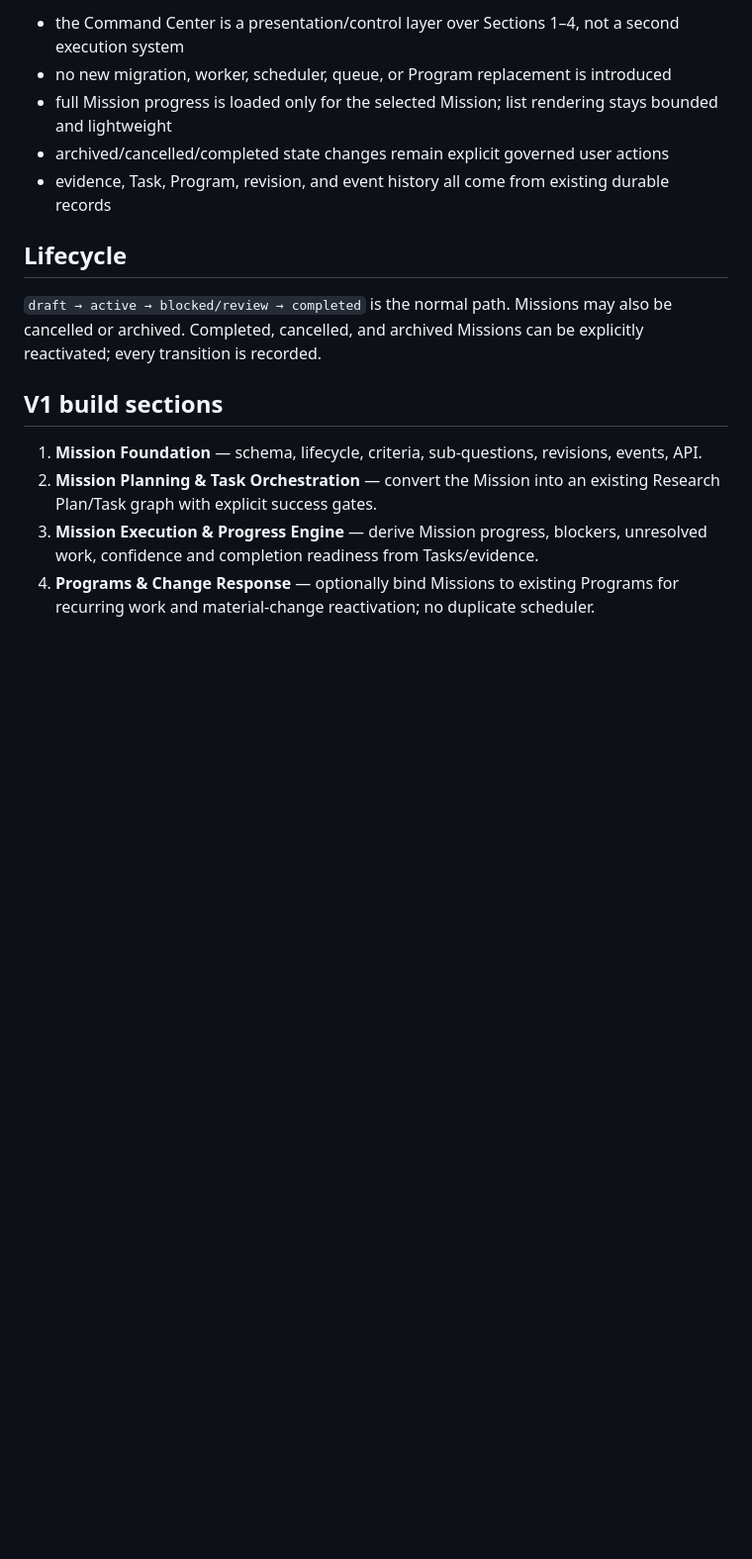
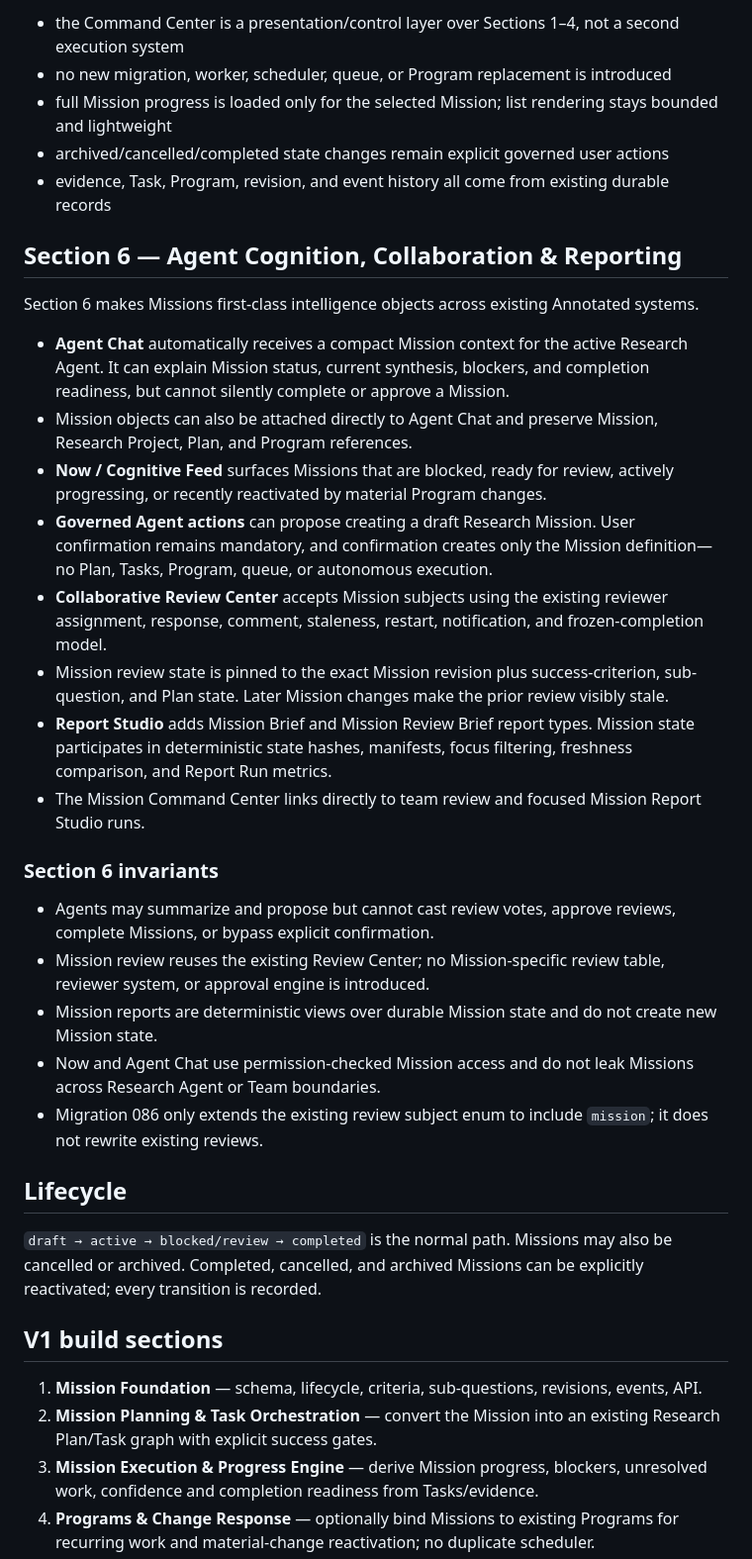
Before and after one commit to davemt74-lang/standalone, a Markdown page: docs/research-missions-v1.md, the part around the change. Shown at 99% size. Rendered like a GitHub page; blank space fills up the shorter version.

Commit message:
Research Missions V1 Section 6: document cognition collaboration and reporting

```diff
--- a/docs/research-missions-v1.md
+++ b/docs/research-missions-v1.md
@@ -121,6 +121,27 @@ Section 5 adds the full-width user-facing Mission workspace without changing the
 - archived/cancelled/completed state changes remain explicit governed user actions
 - evidence, Task, Program, revision, and event history all come from existing durable records
 
+## Section 6 — Agent Cognition, Collaboration & Reporting
+
+Section 6 makes Missions first-class intelligence objects across existing Annotated systems.
+
+- **Agent Chat** automatically receives a compact Mission context for the active Research Agent. It can explain Mission status, current synthesis, blockers, and completion readiness, but cannot silently complete or approve a Mission.
+- Mission objects can also be attached directly to Agent Chat and preserve Mission, Research Project, Plan, and Program references.
+- **Now / Cognitive Feed** surfaces Missions that are blocked, ready for review, actively progressing, or recently reactivated by material Program changes.
+- **Governed Agent actions** can propose creating a draft Research Mission. User confirmation remains mandatory, and confirmation creates only the Mission definition—no Plan, Tasks, Program, queue, or autonomous execution.
+- **Collaborative Review Center** accepts Mission subjects using the existing reviewer assignment, response, comment, staleness, restart, notification, and frozen-completion model.
+- Mission review state is pinned to the exact Mission revision plus success-criterion, sub-question, and Plan state. Later Mission changes make the prior review visibly stale.
+- **Report Studio** adds Mission Brief and Mission Review Brief report types. Mission state participates in deterministic state hashes, manifests, focus filtering, freshness comparison, and Report Run metrics.
+- The Mission Command Center links directly to team review and focused Mission Report Studio runs.
+
+### Section 6 invariants
+
+- Agents may summarize and propose but cannot cast review votes, approve reviews, complete Missions, or bypass explicit confirmation.
+- Mission review reuses the existing Review Center; no Mission-specific review table, reviewer system, or approval engine is introduced.
+- Mission reports are deterministic views over durable Mission state and do not create new Mission state.
+- Now and Agent Chat use permission-checked Mission access and do not leak Missions across Research Agent or Team boundaries.
+- Migration 086 only extends the existing review subject enum to include `mission`; it does not rewrite existing reviews.
+
 ## Lifecycle
 
 `draft → active → blocked/review → completed` is the normal path. Missions may also be cancelled or archived. Completed, cancelled, and archived Missions can be explicitly reactivated; every transition is recorded.
```
